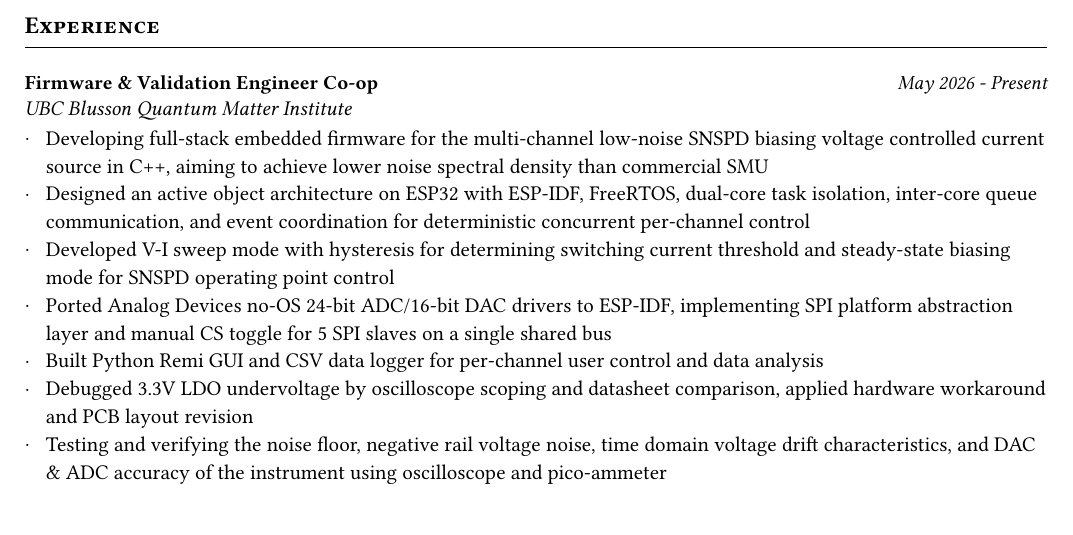
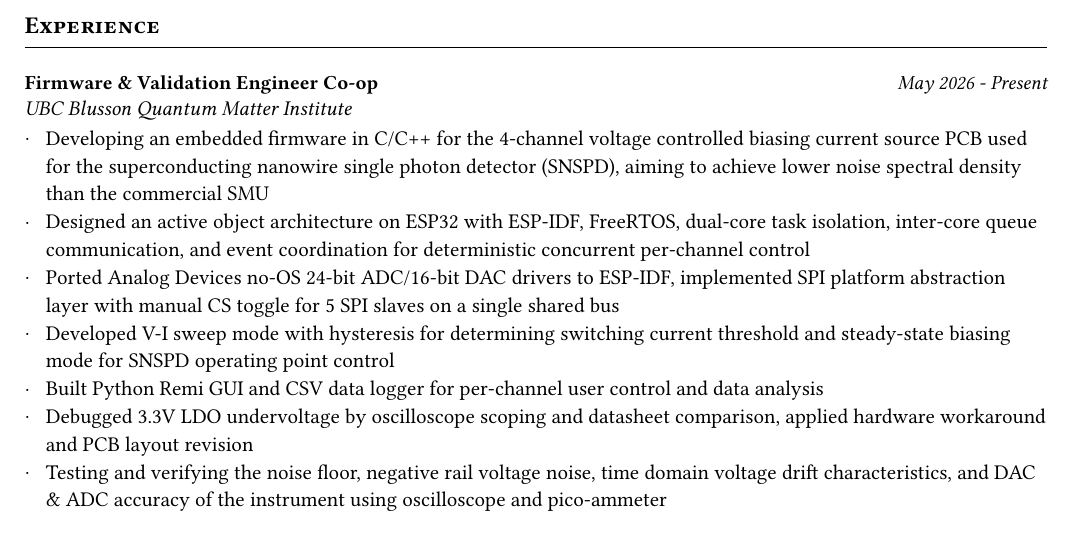
Before and after one commit to Taichi-Kamei/Resume, a Typst document (Taichi_Kamei_Resume.typ): part of page 1 of 2, cut so that both start at the same text. The pictures show the PDF file Taichi_Kamei_Resume.pdf that the author committed with the source.

Commit message:
experience edit

```diff
--- a/Taichi_Kamei_Resume.typ
+++ b/Taichi_Kamei_Resume.typ
@@ -75,10 +75,10 @@ Dean's Honor List 2025
   "May 2026 - Present",
   subtitle: "UBC Blusson Quantum Matter Institute",
 
-"Developing full-stack embedded firmware for the multi-channel low-noise SNSPD biasing voltage controlled current source in C++, aiming to achieve lower noise spectral density than commercial SMU",
+"Developing an embedded firmware in C/C++ for the 4-channel voltage controlled biasing current source PCB used for the superconducting nanowire single photon detector (SNSPD), aiming to achieve lower noise spectral density than the commercial SMU",
 "Designed an active object architecture on ESP32 with ESP-IDF, FreeRTOS, dual-core task isolation, inter-core queue communication, and event coordination for deterministic concurrent per-channel control",
+"Ported Analog Devices no-OS 24-bit ADC/16-bit DAC drivers to ESP-IDF, implemented SPI platform abstraction layer with manual CS toggle for 5 SPI slaves on a single shared bus",
 "Developed V-I sweep mode with hysteresis for determining switching current threshold and steady-state biasing mode for SNSPD operating point control",
-"Ported Analog Devices no-OS 24-bit ADC/16-bit DAC drivers to ESP-IDF, implementing SPI platform abstraction layer and manual CS toggle for 5 SPI slaves on a single shared bus",
 "Built Python Remi GUI and CSV data logger for per-channel user control and data analysis",
 "Debugged 3.3V LDO undervoltage by oscilloscope scoping and datasheet comparison, applied hardware workaround and PCB layout revision",
 "Testing and verifying the noise floor, negative rail voltage noise, time domain voltage drift characteristics, and DAC & ADC accuracy of the instrument using oscilloscope and pico-ammeter",
```
Also changed, not shown: Taichi_Kamei_Resume.pdf, Taichi_Kamei_Resume.typ (1 more changed lines).
